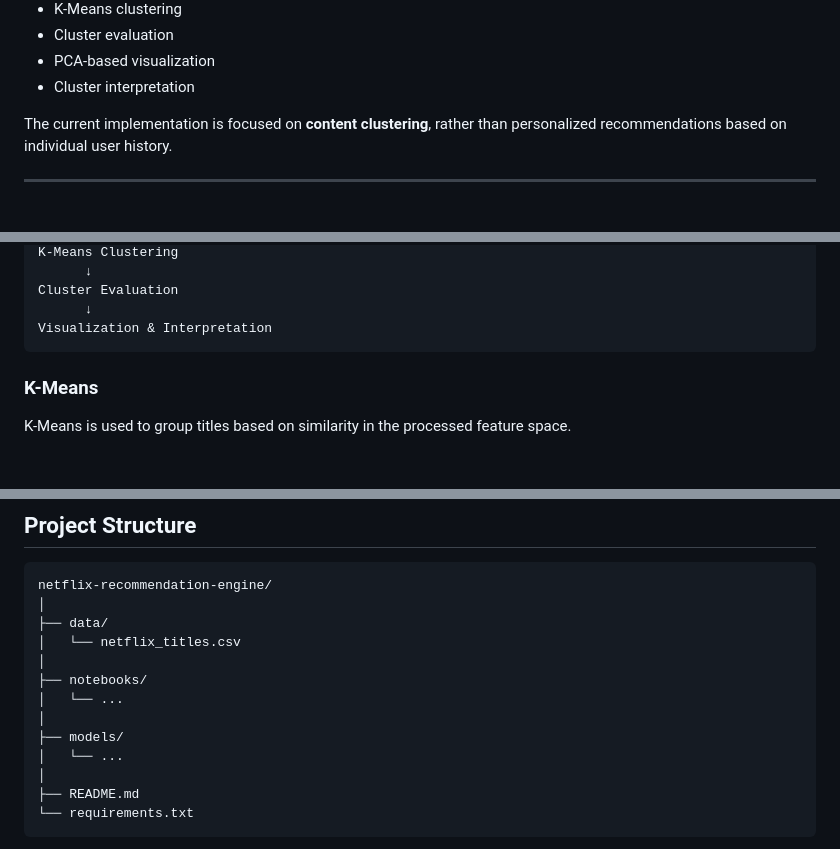
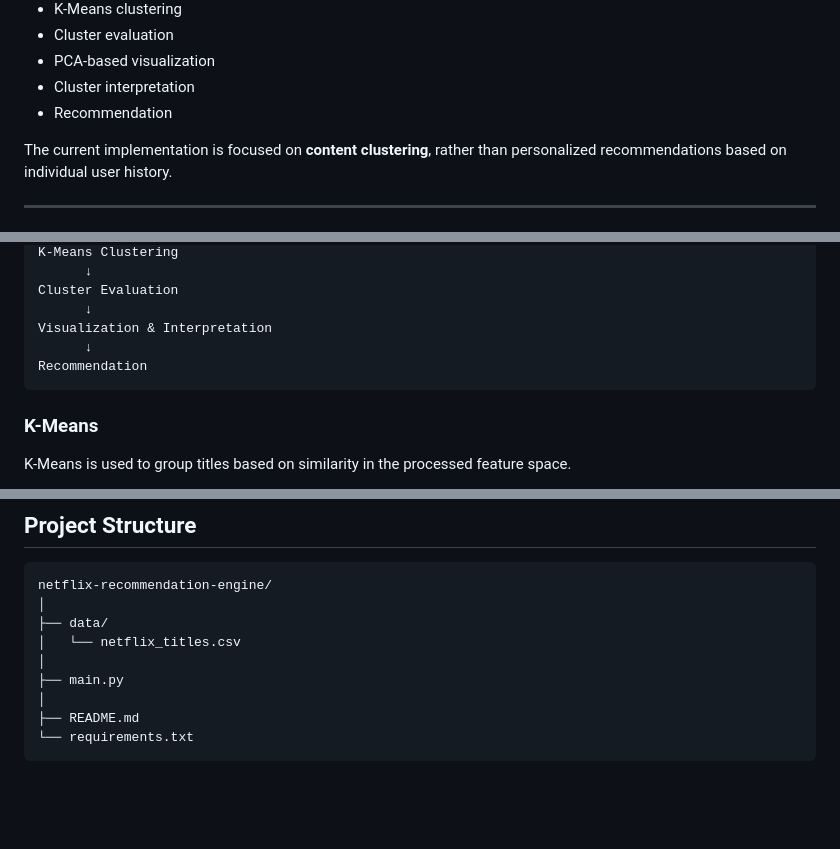
Before and after one commit to sparshpatil13412/netflix-recommendation-engine, a Markdown page: README.md, 3 parts joined by grey strips. Rendered like a GitHub page; blank space fills up the shorter version.

Commit message:
Making changes to README.md for clear overview and description

````diff
--- a/README.md
+++ b/README.md
@@ -22,6 +22,7 @@ The project focuses on:
 * Cluster evaluation
 * PCA-based visualization
 * Cluster interpretation
+* Recommendation
 
 The current implementation is focused on **content clustering**, rather than personalized recommendations based on individual user history.
 
@@ -65,6 +66,8 @@ K-Means Clustering
 Cluster Evaluation
       ↓
 Visualization & Interpretation
+      ↓
+Recommendation
 ```
 
 ### K-Means
@@ -153,11 +156,7 @@ netflix-recommendation-engine/
 ├── data/
 │   └── netflix_titles.csv
 │
-├── notebooks/
-│   └── ...
-│
-├── models/
-│   └── ...
+├── main.py
 │
 ├── README.md
 └── requirements.txt
````
Also changed, not shown: other parts of README.md (+0 -1 lines).
